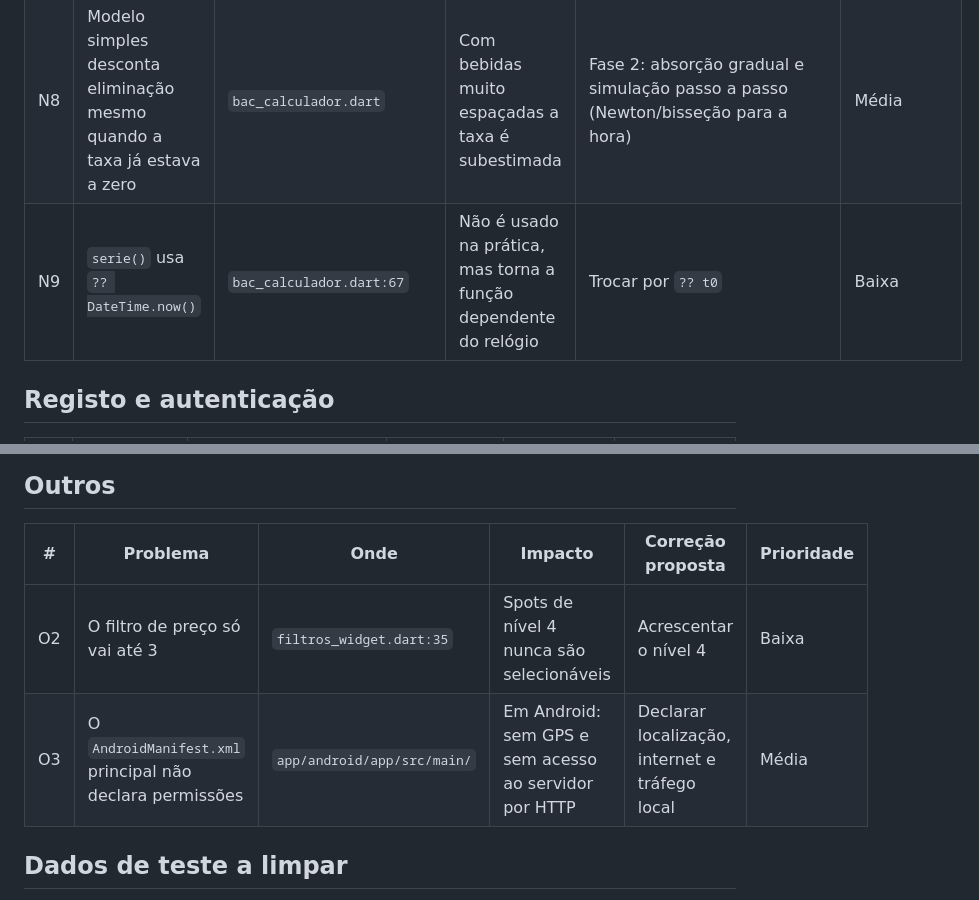
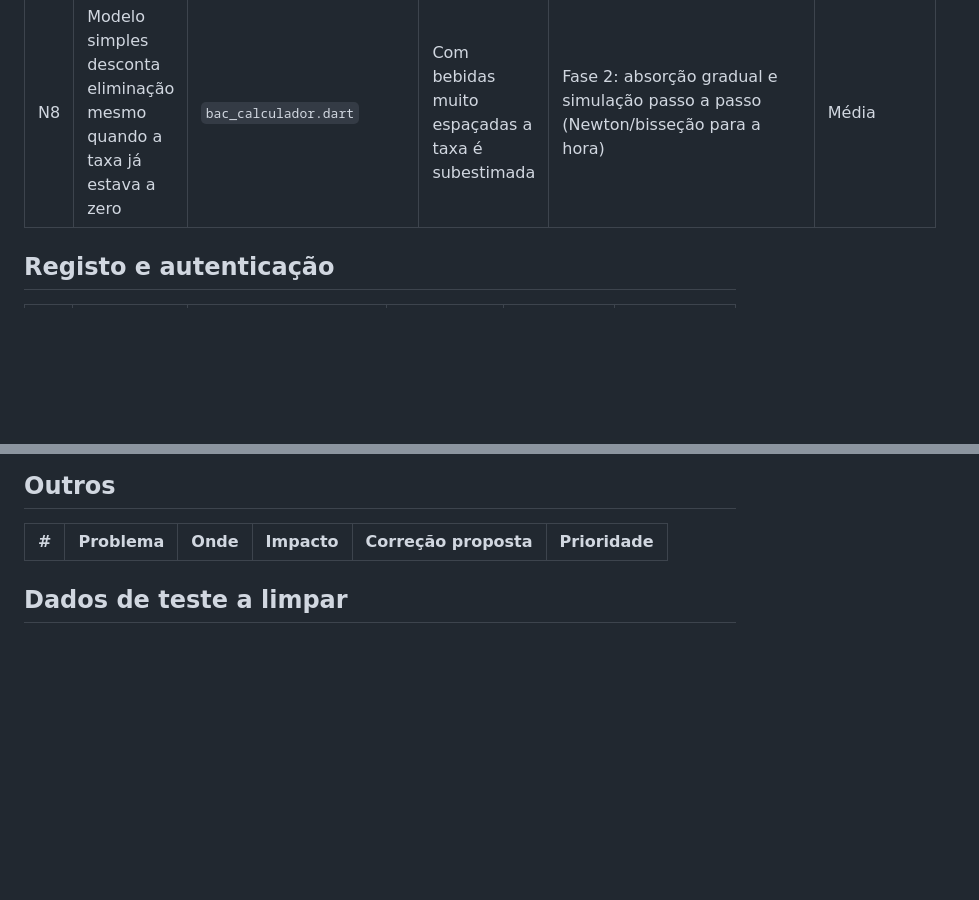
Before and after one commit to zfresquinho/spotted, a Markdown page: Documentos/problemas-conhecidos.md, 2 parts joined by grey strips. Rendered like a GitHub page; blank space fills up the shorter version.

```diff
--- a/Documentos/problemas-conhecidos.md
+++ b/Documentos/problemas-conhecidos.md
@@ -17,6 +14,5 @@ Quando um problema for resolvido, mover para a secção **Resolvidos** com a dat
 | N7 | Não há forma de terminar a noite | Servidor e app | A noite fica ativa para sempre; bebidas de dias diferentes entram na mesma noite | Rota e botão "Terminar noite" (`terminada_em = NOW()`) | Média |
 | N8 | Modelo simples desconta eliminação mesmo quando a taxa já estava a zero | `bac_calculador.dart` | Com bebidas muito espaçadas a taxa é subestimada | Fase 2: absorção gradual e simulação passo a passo (Newton/bisseção para a hora) | Média |
-| N9 | `serie()` usa `?? DateTime.now()` | `bac_calculador.dart:67` | Não é usado na prática, mas torna a função dependente do relógio | Trocar por `?? t0` | Baixa |
 
 ## Registo e autenticação
 
@@ -29,8 +25,6 @@ Quando um problema for resolvido, mover para a secção **Resolvidos** com a dat
 
 | # | Problema | Onde | Impacto | Correção proposta | Prioridade |
 |---|---|---|---|---|---|
-| O2 | O filtro de preço só vai até 3 | `filtros_widget.dart:35` | Spots de nível 4 nunca são selecionáveis | Acrescentar o nível 4 | Baixa |
-| O3 | O `AndroidManifest.xml` principal não declara permissões | `app/android/app/src/main/` | Em Android: sem GPS e sem acesso ao servidor por HTTP | Declarar localização, internet e tráfego local | Média |
 
 ## Dados de teste a limpar
 
```
Also changed, not shown: other parts of Documentos/problemas-conhecidos.md (+6 -3 lines).
